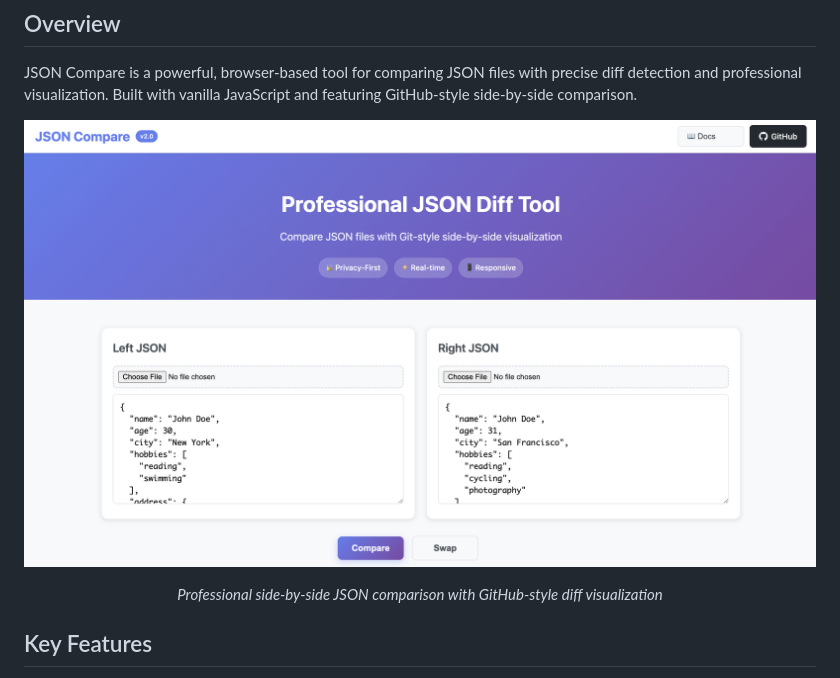
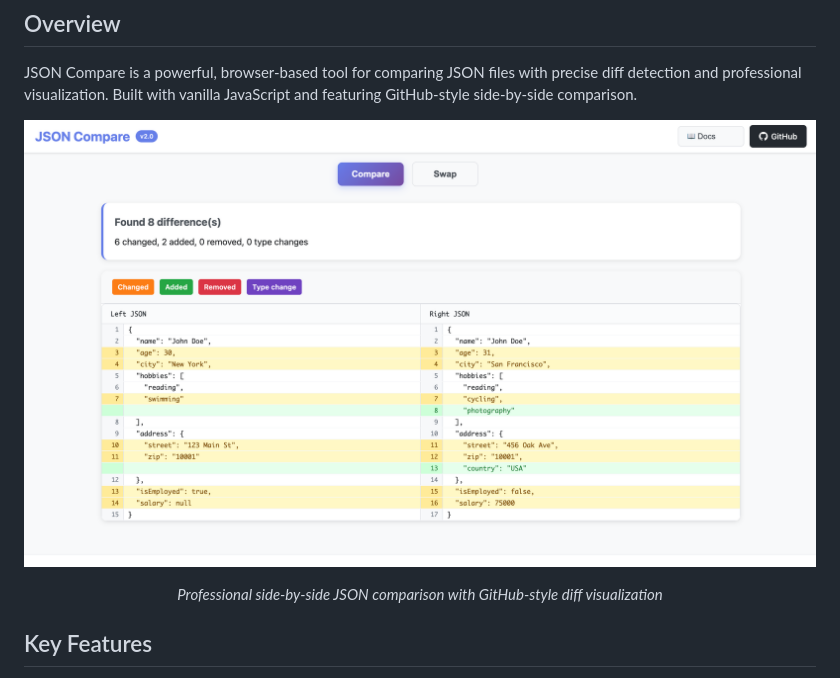
Before and after one commit to M-Hammad-Faisal/json-compare, a Markdown page: README.md, the part around the change. Drawn GitHub-style; pictures changed too: assets/Screenshot.png (deleted), assets/images/Screenshot.png (added).

```diff
--- a/README.md
+++ b/README.md
@@ -19,7 +19,7 @@ JSON Compare is a powerful, browser-based tool for comparing JSON files with pre
 
 <div align="center">
 
-![JSON Compare Interface](assets/Screenshot.png)
+![JSON Compare Interface](assets/images/Screenshot.png)
 
 *Professional side-by-side JSON comparison with GitHub-style diff visualization*
 
```
Also changed, not shown: DOCS.md (+1 -1 lines), 1 other file.
